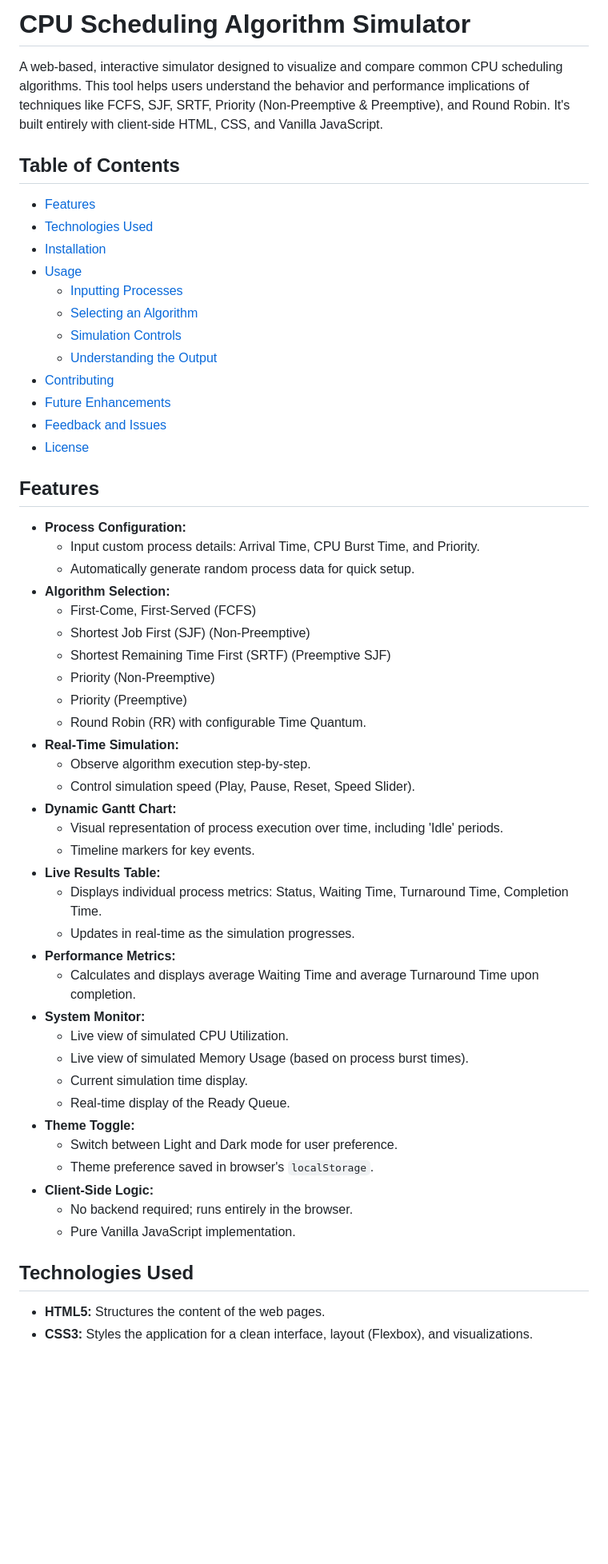
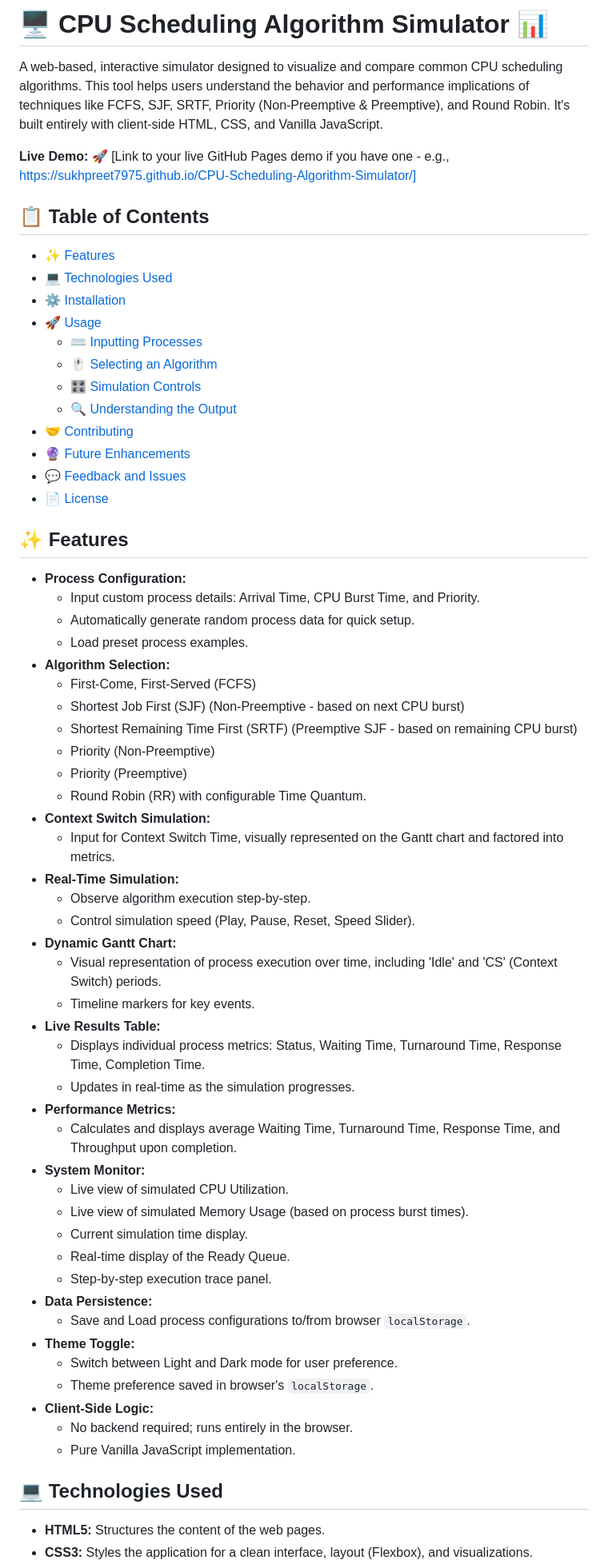
Before and after one commit to Sukhpreet7975/CPU-Scheduling-Algorithm-Simulator, a Markdown page: README.md, the part around one of its changes. Shown at 80% size. Rendered like a GitHub page; blank space fills up the shorter version.

```diff
--- a/README.md
+++ b/README.md
@@ -1,50 +1,58 @@
-# CPU Scheduling Algorithm Simulator
+# 🖥️ CPU Scheduling Algorithm Simulator 📊
 
 A web-based, interactive simulator designed to visualize and compare common CPU scheduling algorithms. This tool helps users understand the behavior and performance implications of techniques like FCFS, SJF, SRTF, Priority (Non-Preemptive & Preemptive), and Round Robin. It's built entirely with client-side HTML, CSS, and Vanilla JavaScript.
 
-## Table of Contents
+**Live Demo:** 🚀 [Link to your live GitHub Pages demo if you have one - e.g., https://sukhpreet7975.github.io/CPU-Scheduling-Algorithm-Simulator/]
 
-*   [Features](#features)
-*   [Technologies Used](#technologies-used)
-*   [Installation](#installation)
-*   [Usage](#usage)
-    *   [Inputting Processes](#inputting-processes)
-    *   [Selecting an Algorithm](#selecting-an-algorithm)
-    *   [Simulation Controls](#simulation-controls)
-    *   [Understanding the Output](#understanding-the-output)
-*   [Contributing](#contributing)
-*   [Future Enhancements](#future-enhancements)
-*   [Feedback and Issues](#feedback-and-issues)
-*   [License](#license)
+## 📋 Table of Contents
 
-## Features
+*   [✨ Features](#sparkles-features)
+*   [💻 Technologies Used](#technologies-used)
+*   [⚙️ Installation](#gear-installation)
+*   [🚀 Usage](#rocket-usage)
+    *   [⌨️ Inputting Processes](#keyboard-inputting-processes)
+    *   [🖱️ Selecting an Algorithm](#️-selecting-an-algorithm)
+    *   [🎛️ Simulation Controls](#control_knobs-simulation-controls)
+    *   [🔍 Understanding the Output](#mag-understanding-the-output)
+*   [🤝 Contributing](#🤝-contributing)
+*   [🔮 Future Enhancements](#crystal_ball-future-enhancements)
+*   [💬 Feedback and Issues](#speech_balloon-feedback-and-issues)
+*   [📄 License](#license)
+
+## ✨ Features
 
 *   **Process Configuration:**
     *   Input custom process details: Arrival Time, CPU Burst Time, and Priority.
     *   Automatically generate random process data for quick setup.
+    *   Load preset process examples.
 *   **Algorithm Selection:**
     *   First-Come, First-Served (FCFS)
-    *   Shortest Job First (SJF) (Non-Preemptive)
-    *   Shortest Remaining Time First (SRTF) (Preemptive SJF)
+    *   Shortest Job First (SJF) (Non-Preemptive - based on next CPU burst)
+    *   Shortest Remaining Time First (SRTF) (Preemptive SJF - based on remaining CPU burst)
     *   Priority (Non-Preemptive)
     *   Priority (Preemptive)
     *   Round Robin (RR) with configurable Time Quantum.
+*   **Context Switch Simulation:**
+    *   Input for Context Switch Time, visually represented on the Gantt chart and factored into metrics.
 *   **Real-Time Simulation:**
     *   Observe algorithm execution step-by-step.
     *   Control simulation speed (Play, Pause, Reset, Speed Slider).
 *   **Dynamic Gantt Chart:**
-    *   Visual representation of process execution over time, including 'Idle' periods.
+    *   Visual representation of process execution over time, including 'Idle' and 'CS' (Context Switch) periods.
     *   Timeline markers for key events.
 *   **Live Results Table:**
-    *   Displays individual process metrics: Status, Waiting Time, Turnaround Time, Completion Time.
+    *   Displays individual process metrics: Status, Waiting Time, Turnaround Time, Response Time, Completion Time.
     *   Updates in real-time as the simulation progresses.
 *   **Performance Metrics:**
-    *   Calculates and displays average Waiting Time and average Turnaround Time upon completion.
+    *   Calculates and displays average Waiting Time, Turnaround Time, Response Time, and Throughput upon completion.
 *   **System Monitor:**
     *   Live view of simulated CPU Utilization.
     *   Live view of simulated Memory Usage (based on process burst times).
     *   Current simulation time display.
     *   Real-time display of the Ready Queue.
+    *   Step-by-step execution trace panel.
+*   **Data Persistence:**
+    *   Save and Load process configurations to/from browser `localStorage`.
 *   **Theme Toggle:**
     *   Switch between Light and Dark mode for user preference.
     *   Theme preference saved in browser's `localStorage`.
@@ -52,7 +60,7 @@ A web-based, interactive simulator designed to visualize and compare common CPU
     *   No backend required; runs entirely in the browser.
     *   Pure Vanilla JavaScript implementation.
 
-## Technologies Used
+## 💻 Technologies Used
 
 *   **HTML5:** Structures the content of the web pages.
 *   **CSS3:** Styles the application for a clean interface, layout (Flexbox), and visualizations.
```
Also changed, not shown: other parts of README.md (+33 -42 lines).
